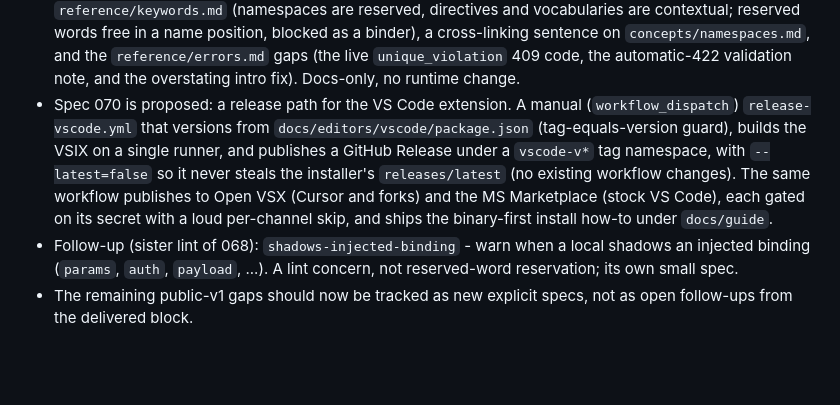
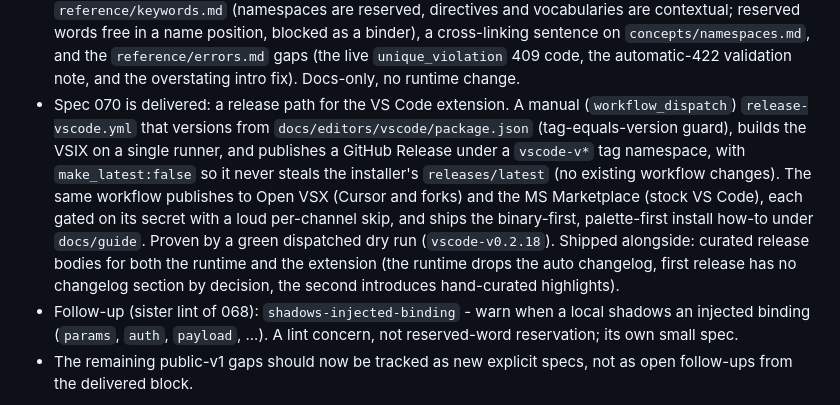
Before and after one commit to tm-dev-lab/marreta-lang, a Markdown page: docs/spec/SPEC.md, the part around the change. GitHub-like rendering; blank space fills up the shorter version.

```diff
--- a/docs/spec/SPEC.md
+++ b/docs/spec/SPEC.md
@@ -204,13 +204,16 @@ indexes reverted in favor of inference; reverted objects at tag `pre-067-revert`
   reserved words free in a name position, blocked as a binder), a cross-linking sentence on
   `concepts/namespaces.md`, and the `reference/errors.md` gaps (the live `unique_violation` 409 code,
   the automatic-422 validation note, and the overstating intro fix). Docs-only, no runtime change.
-- Spec 070 is proposed: a release path for the VS Code extension. A manual
+- Spec 070 is delivered: a release path for the VS Code extension. A manual
   (`workflow_dispatch`) `release-vscode.yml` that versions from `docs/editors/vscode/package.json`
   (tag-equals-version guard), builds the VSIX on a single runner, and publishes a GitHub Release under
-  a `vscode-v*` tag namespace, with `--latest=false` so it never steals the installer's
+  a `vscode-v*` tag namespace, with `make_latest:false` so it never steals the installer's
   `releases/latest` (no existing workflow changes). The same workflow publishes to Open VSX (Cursor
   and forks) and the MS Marketplace (stock VS Code), each gated on its secret with a loud per-channel
-  skip, and ships the binary-first install how-to under `docs/guide`.
+  skip, and ships the binary-first, palette-first install how-to under `docs/guide`. Proven by a green
+  dispatched dry run (`vscode-v0.2.18`). Shipped alongside: curated release bodies for both the
+  runtime and the extension (the runtime drops the auto changelog, first release has no changelog
+  section by decision, the second introduces hand-curated highlights).
 - Follow-up (sister lint of 068): `shadows-injected-binding` - warn when a local shadows an injected
   binding (`params`, `auth`, `payload`, ...). A lint concern, not reserved-word reservation; its own
   small spec.
```
Also changed, not shown: CHANGELOG.md (+8 -0 lines), docs/spec/070_VS_CODE_EXTENSION_RELEASE_WORKFLOW.md (+33 -1 lines).
